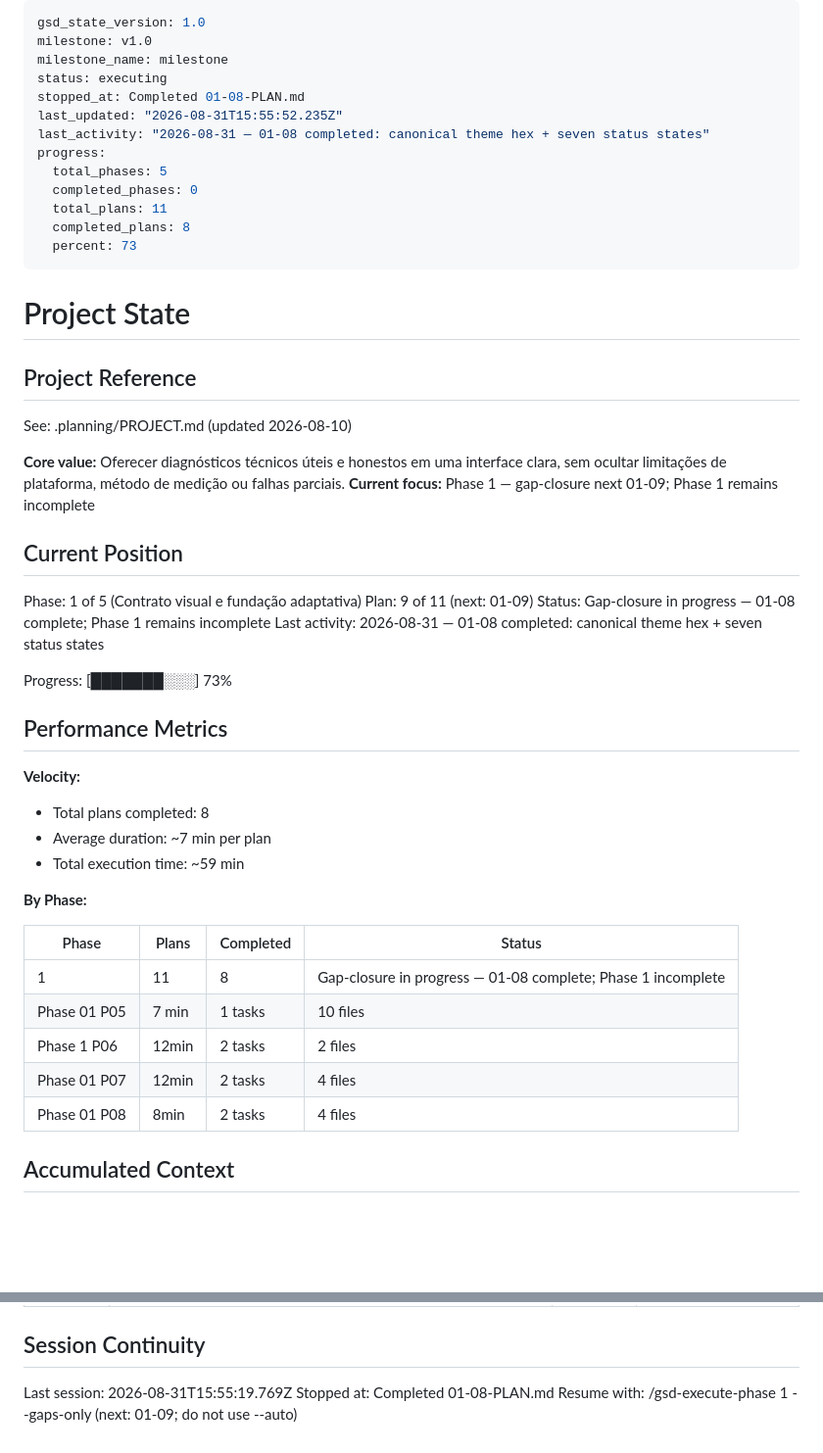
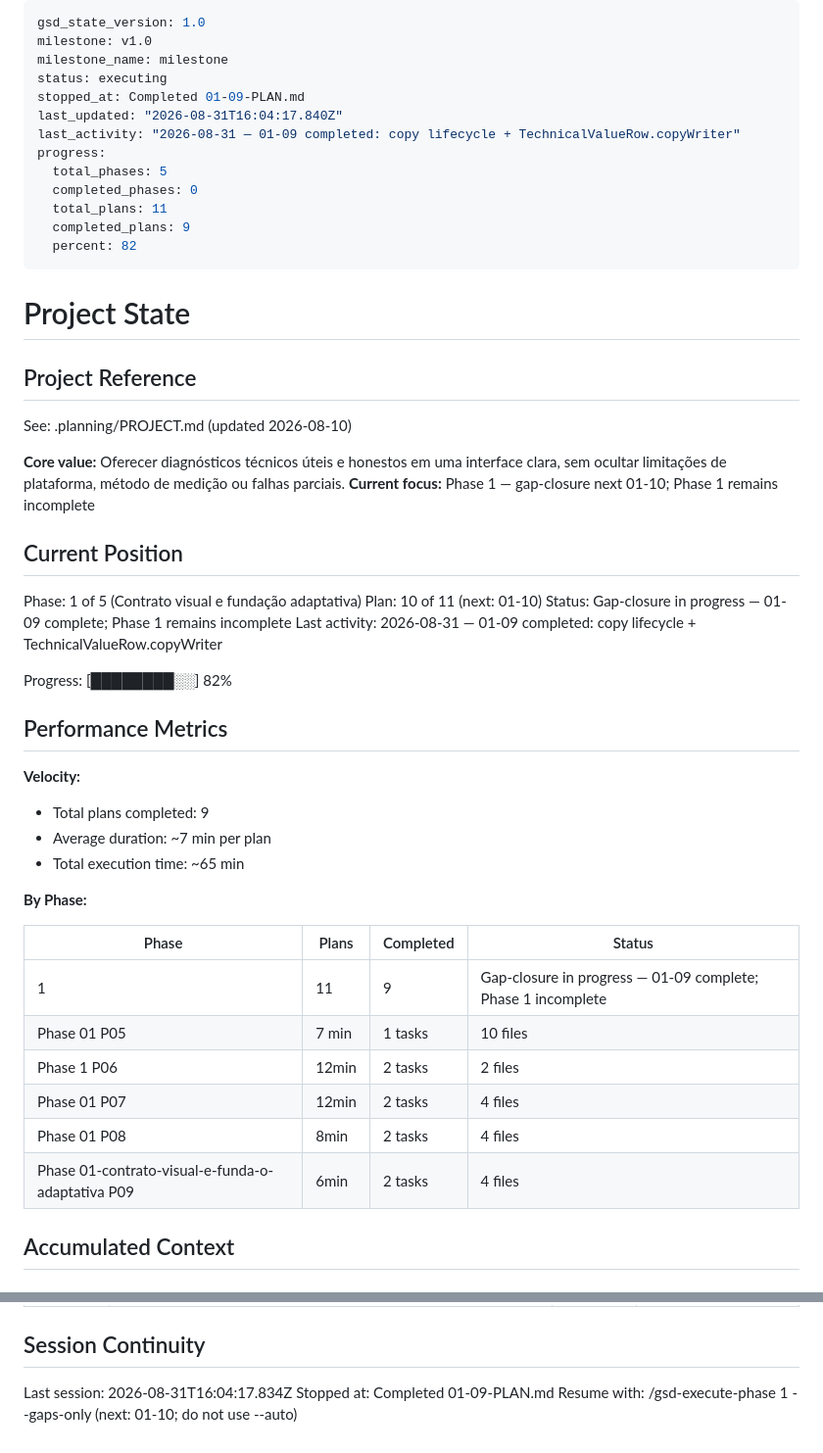
Before and after one commit to rpsouza441/tools_app, a Markdown page: .planning/STATE.md, 2 parts joined by grey strips. Shown at 98% size. Drawn GitHub-style; blank space fills up the shorter version.

Commit message:
docs(01-09): update state after copy lifecycle plan

```diff
--- a/.planning/STATE.md
+++ b/.planning/STATE.md
@@ -3,15 +3,15 @@ gsd_state_version: 1.0
 milestone: v1.0
 milestone_name: milestone
 status: executing
-stopped_at: Completed 01-08-PLAN.md
-last_updated: "2026-08-31T15:55:52.235Z"
-last_activity: "2026-08-31 — 01-08 completed: canonical theme hex + seven status states"
+stopped_at: Completed 01-09-PLAN.md
+last_updated: "2026-08-31T16:04:17.840Z"
+last_activity: "2026-08-31 — 01-09 completed: copy lifecycle + TechnicalValueRow.copyWriter"
 progress:
   total_phases: 5
   completed_phases: 0
   total_plans: 11
-  completed_plans: 8
-  percent: 73
+  completed_plans: 9
+  percent: 82
 ---
 
 # Project State
@@ -21,34 +21,35 @@ progress:
 See: .planning/PROJECT.md (updated 2026-08-10)
 
 **Core value:** Oferecer diagnósticos técnicos úteis e honestos em uma interface clara, sem ocultar limitações de plataforma, método de medição ou falhas parciais.
-**Current focus:** Phase 1 — gap-closure next 01-09; Phase 1 remains incomplete
+**Current focus:** Phase 1 — gap-closure next 01-10; Phase 1 remains incomplete
 
 ## Current Position
 
 Phase: 1 of 5 (Contrato visual e fundação adaptativa)
-Plan: 9 of 11 (next: 01-09)
-Status: Gap-closure in progress — 01-08 complete; Phase 1 remains incomplete
-Last activity: 2026-08-31 — 01-08 completed: canonical theme hex + seven status states
+Plan: 10 of 11 (next: 01-10)
+Status: Gap-closure in progress — 01-09 complete; Phase 1 remains incomplete
+Last activity: 2026-08-31 — 01-09 completed: copy lifecycle + TechnicalValueRow.copyWriter
 
-Progress: [███████░░░] 73%
+Progress: [████████░░] 82%
 
 ## Performance Metrics
 
 **Velocity:**
 
-- Total plans completed: 8
+- Total plans completed: 9
 - Average duration: ~7 min per plan
-- Total execution time: ~59 min
+- Total execution time: ~65 min
 
 **By Phase:**
 
 | Phase | Plans | Completed | Status |
 |-------|-------|-----------|--------|
-| 1 | 11 | 8 | Gap-closure in progress — 01-08 complete; Phase 1 incomplete |
+| 1 | 11 | 9 | Gap-closure in progress — 01-09 complete; Phase 1 incomplete |
 | Phase 01 P05 | 7 min | 1 tasks | 10 files |
 | Phase 1 P06 | 12min | 2 tasks | 2 files |
 | Phase 01 P07 | 12min | 2 tasks | 4 files |
 | Phase 01 P08 | 8min | 2 tasks | 4 files |
+| Phase 01-contrato-visual-e-funda-o-adaptativa P09 | 6min | 2 tasks | 4 files |
 
 ## Accumulated Context
 
@@ -86,6 +90,6 @@ Progress: [███████░░░] 73%
 
 ## Session Continuity
 
-Last session: 2026-08-31T15:55:19.769Z
-Stopped at: Completed 01-08-PLAN.md
-Resume with: /gsd-execute-phase 1 --gaps-only (next: 01-09; do not use --auto)
+Last session: 2026-08-31T16:04:17.834Z
+Stopped at: Completed 01-09-PLAN.md
+Resume with: /gsd-execute-phase 1 --gaps-only (next: 01-10; do not use --auto)
```
Also changed, not shown: other parts of .planning/STATE.md (+4 -1 lines), .planning/ROADMAP.md (+3 -3 lines).
